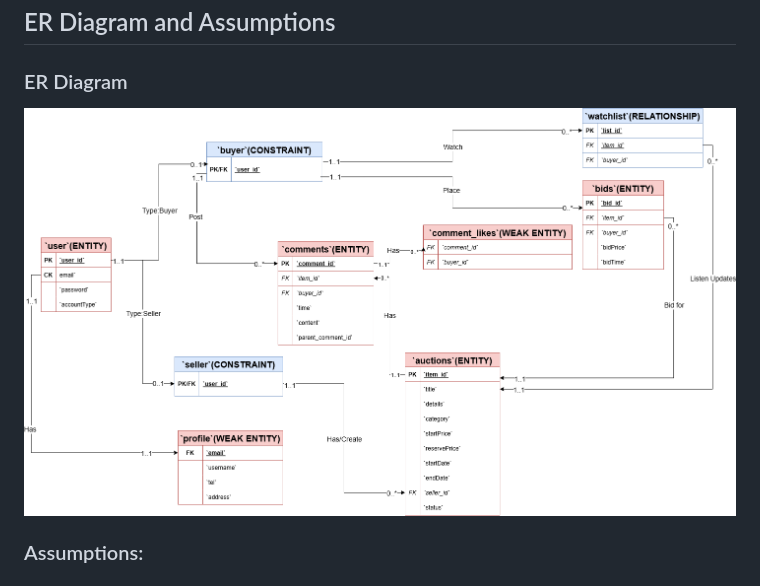
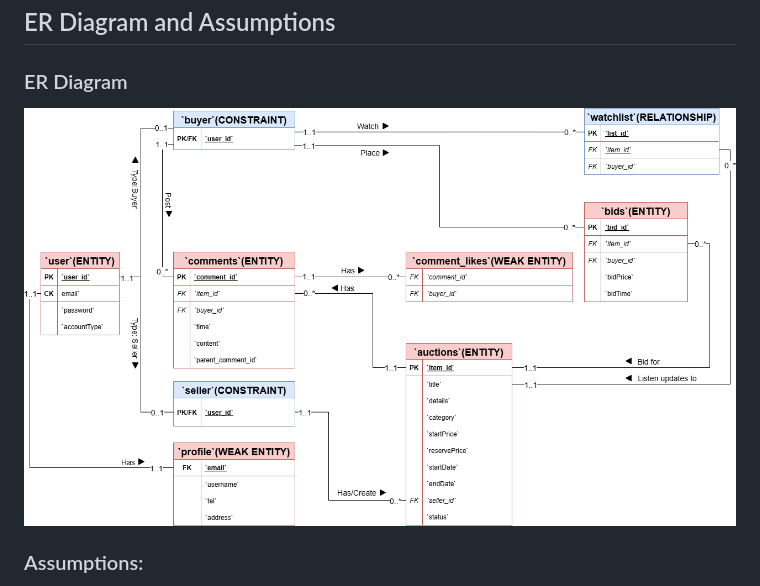
Before and after one commit to Hanekawa1012/Database-Group-4-Project, a Markdown page: README.md, the part around the change. Rendered like a GitHub page.

```diff
--- a/README.md
+++ b/README.md
@@ -36,7 +36,7 @@
 
 ### ER Diagram
 
-![ERDinTable](./ERDinTable.png)
+![ERDinTable](./ER_COMP0178.png)
 
 ### Assumptions:
 - User Roles: Users can be either buyers or sellers, but not both simultaneously.
```
